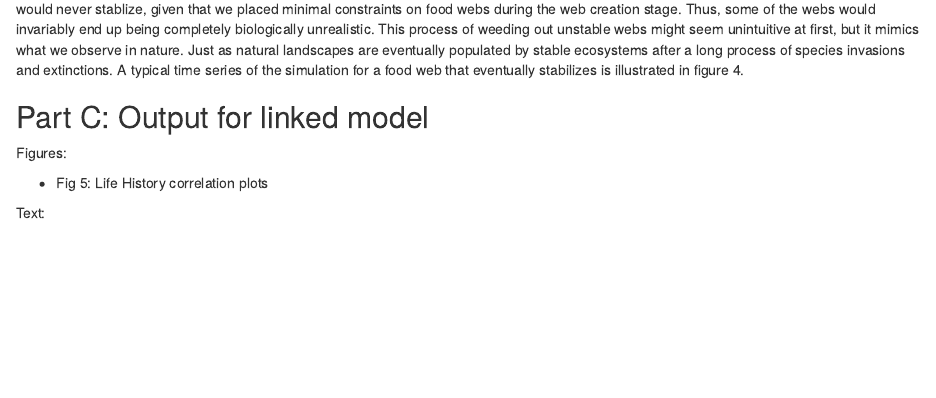
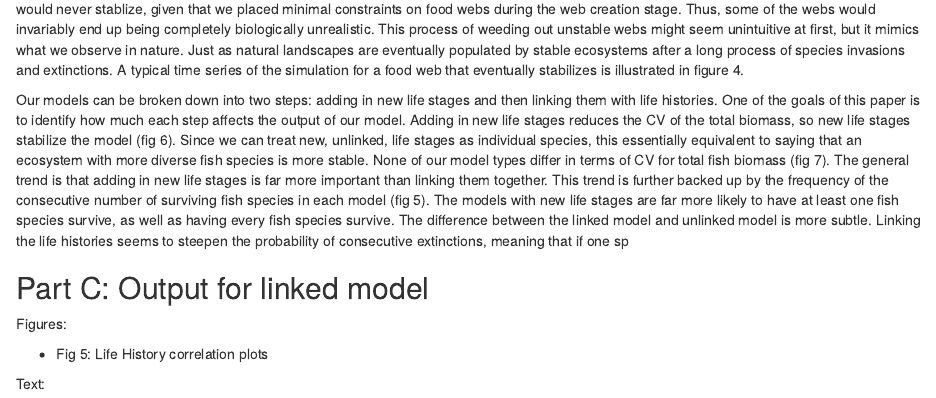
Before and after one commit to stephaniebland/Analysis_for_Masters, an R Markdown document (Results_Outline_Jeff.Rmd): the page in a window 1100 px wide, from 1760 px down. Rendered offline with R 4.5, knitr and Pandoc, with nearby package versions; drawn as R Markdown's standard HTML page in place of the format the file asks for; some code elsewhere in the file could not run offline.

Commit message:
More Text

```diff
--- a/Results_Outline_Jeff.Rmd
+++ b/Results_Outline_Jeff.Rmd
@@ -262,7 +262,16 @@ cap=paste("Figure",fishCV,"The coefficient of variation for the total fish bioma
 #Text:
 `r persist$any`% of our simulations met the criteria for the first part of the analysis, meaning fish stabilized in at least one of the experiments. `r persist$all`% of our simulations met the second criteria, where at least one fish must stabilize in every experiment. It was anticipated that some simulations would never stablize, given that we placed minimal constraints on food webs during the web creation stage. Thus, some of the webs would invariably end up being completely biologically unrealistic. This process of weeding out unstable webs might seem unintuitive at first, but it mimics what we observe in nature. Just as natural landscapes are eventually populated by stable ecosystems after a long process of species invasions and extinctions. A typical time series of the simulation for a food web that eventually stabilizes is illustrated in figure `r TSsolo`.
 
-
+Our models can be broken down into two steps: adding in new life stages and then linking them with life histories.
+One of the goals of this paper is to identify how much each step affects the output of our model.
+Adding in new life stages reduces the CV of the total biomass, so new life stages stabilize the model (fig `r totCV`).
+Since we can treat new, unlinked, life stages as individual species, this essentially equivalent to saying that an ecosystem with more diverse fish species is more stable.
+None of our model types differ in terms of CV for total fish biomass (fig `r fishCV`).
+The general trend is that adding in new life stages is far more important than linking them together.
+This trend is further backed up by the frequency of the consecutive number of surviving fish species in each model (fig `r freq_ex_fish`).
+The models with new life stages are far more likely to have at least one fish species survive, as well as having every fish species survive.
+The difference between the linked model and unlinked model is more subtle.
+Linking the life histories seems to steepen the probability of consecutive extinctions, meaning that if one sp
 
 ## Part C: Output for linked model
 Figures:
```
Also changed, not shown: 1 other file.
